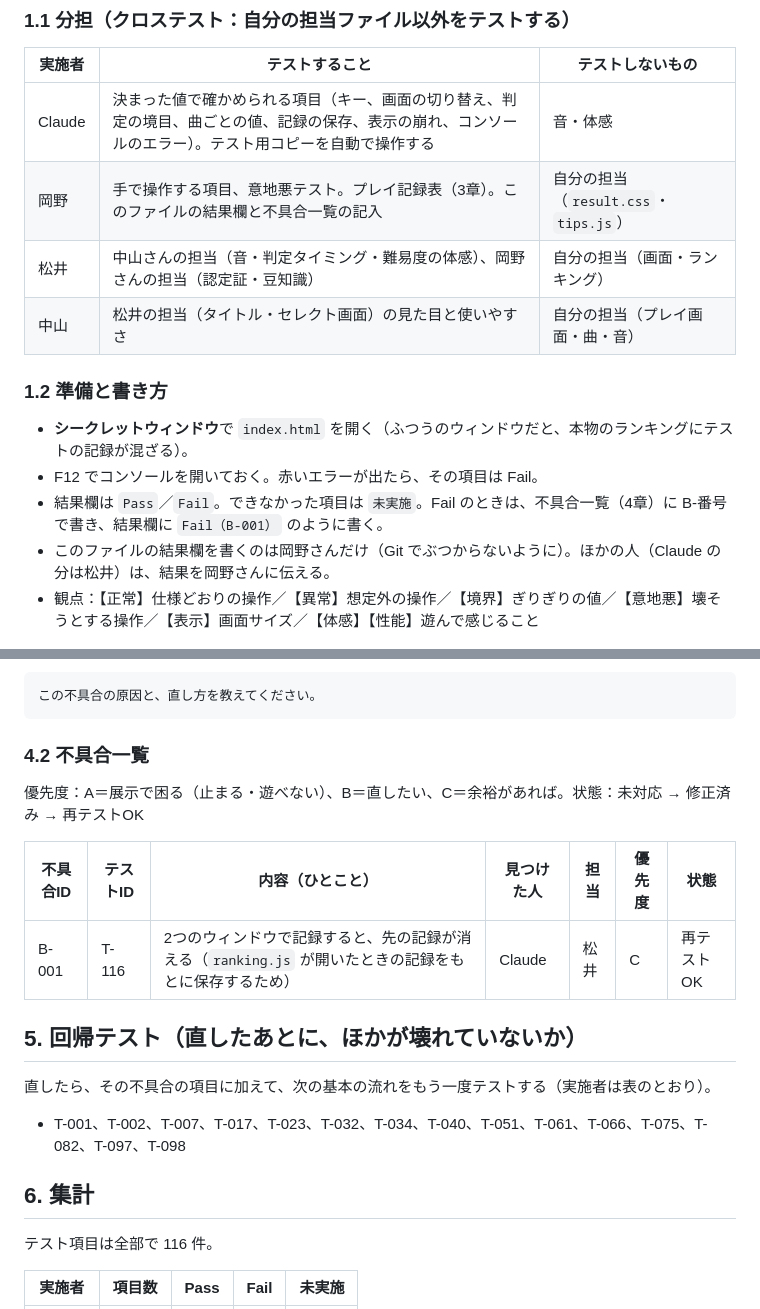
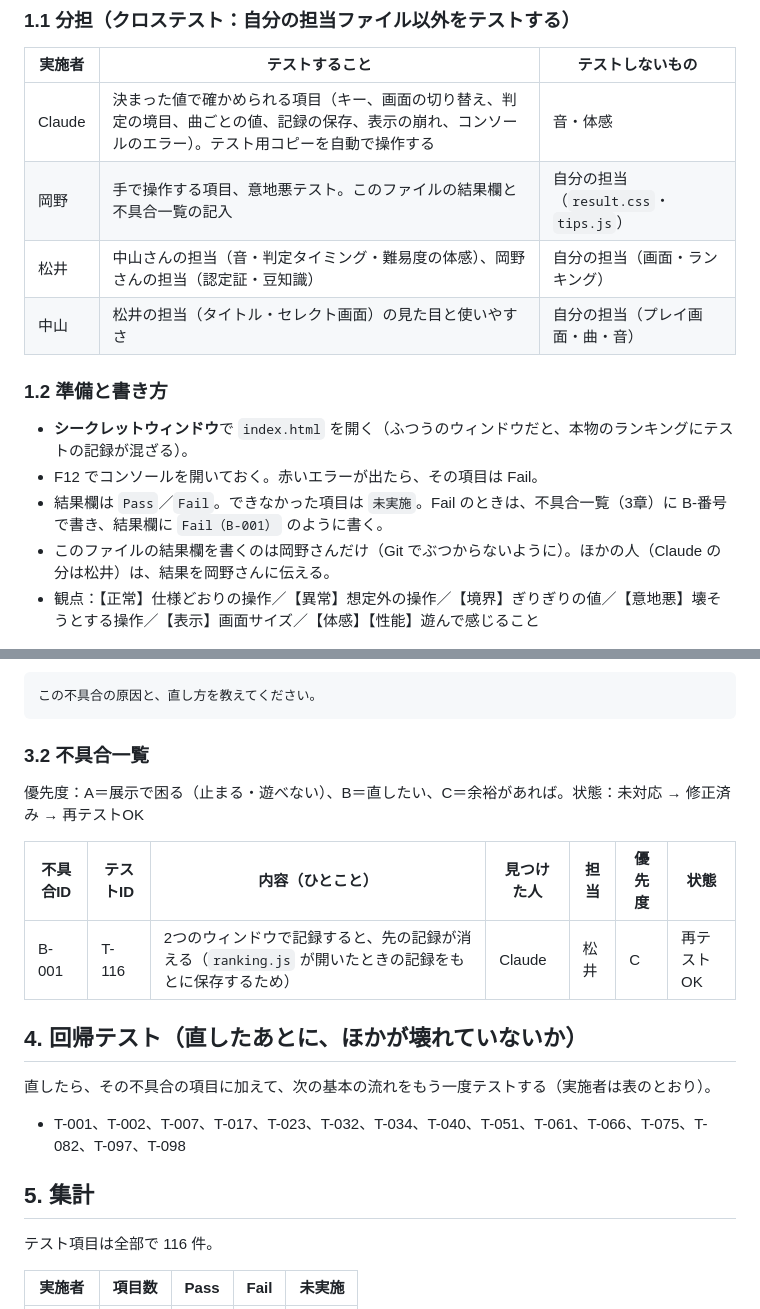
Before and after one commit to norigoe/terafes_03, a Markdown page: docs/terafes_03_05_テスト仕様書.md, 2 parts joined by grey strips. Drawn GitHub-style.

````diff
--- a/docs/terafes_03_05_テスト仕様書.md
+++ b/docs/terafes_03_05_テスト仕様書.md
@@ -16,7 +16,7 @@
 | 実施者 | テストすること | テストしないもの |
 | --- | --- | --- |
 | Claude | 決まった値で確かめられる項目（キー、画面の切り替え、判定の境目、曲ごとの値、記録の保存、表示の崩れ、コンソールのエラー）。テスト用コピーを自動で操作する | 音・体感 |
-| 岡野 | 手で操作する項目、意地悪テスト。プレイ記録表（3章）。このファイルの結果欄と不具合一覧の記入 | 自分の担当（`result.css`・`tips.js`） |
+| 岡野 | 手で操作する項目、意地悪テスト。このファイルの結果欄と不具合一覧の記入 | 自分の担当（`result.css`・`tips.js`） |
 | 松井 | 中山さんの担当（音・判定タイミング・難易度の体感）、岡野さんの担当（認定証・豆知識） | 自分の担当（画面・ランキング） |
 | 中山 | 松井の担当（タイトル・セレクト画面）の見た目と使いやすさ | 自分の担当（プレイ画面・曲・音） |
 
@@ -24,7 +24,7 @@
 
 - **シークレットウィンドウ**で `index.html` を開く（ふつうのウィンドウだと、本物のランキングにテストの記録が混ざる）。
 - F12 でコンソールを開いておく。赤いエラーが出たら、その項目は Fail。
-- 結果欄は `Pass`／`Fail`。できなかった項目は `未実施`。Fail のときは、不具合一覧（4章）に B-番号で書き、結果欄に `Fail（B-001）` のように書く。
+- 結果欄は `Pass`／`Fail`。できなかった項目は `未実施`。Fail のときは、不具合一覧（3章）に B-番号で書き、結果欄に `Fail（B-001）` のように書く。
 - このファイルの結果欄を書くのは岡野さんだけ（Git でぶつからないように）。ほかの人（Claude の分は松井）は、結果を岡野さんに伝える。
 - 観点：【正常】仕様どおりの操作／【異常】想定外の操作／【境界】ぎりぎりの値／【意地悪】壊そうとする操作／【表示】画面サイズ／【体感】【性能】遊んで感じること
 
@@ -275,7 +256,7 @@ Claude に原因を聞くときは、上のテンプレートの下に次の1行
 この不具合の原因と、直し方を教えてください。
 ```
 
-### 4.2 不具合一覧
+### 3.2 不具合一覧
 
 優先度：A＝展示で困る（止まる・遊べない）、B＝直したい、C＝余裕があれば。状態：未対応 → 修正済み → 再テストOK
 
@@ -283,13 +264,13 @@ Claude に原因を聞くときは、上のテンプレートの下に次の1行
 | --- | --- | --- | --- | --- | --- | --- |
 | B-001 | T-116 | 2つのウィンドウで記録すると、先の記録が消える（`ranking.js` が開いたときの記録をもとに保存するため） | Claude | 松井 | C | 再テストOK |
 
-## 5. 回帰テスト（直したあとに、ほかが壊れていないか）
+## 4. 回帰テスト（直したあとに、ほかが壊れていないか）
 
 直したら、その不具合の項目に加えて、次の基本の流れをもう一度テストする（実施者は表のとおり）。
 
 - T-001、T-002、T-007、T-017、T-023、T-032、T-034、T-040、T-051、T-061、T-066、T-075、T-082、T-097、T-098
 
-## 6. 集計
+## 5. 集計
 
 テスト項目は全部で 116 件。
 
````
Also changed, not shown: other parts of docs/terafes_03_05_テスト仕様書.md (+3 -22 lines).
